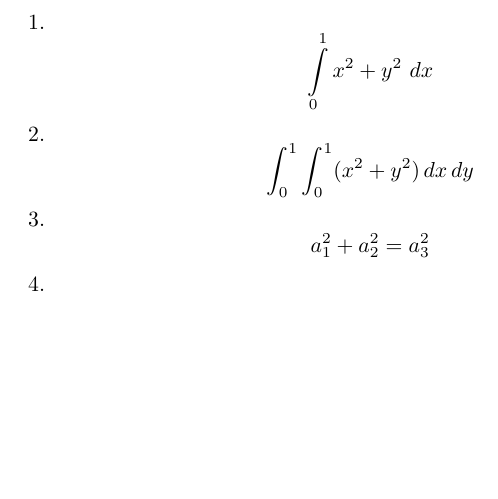
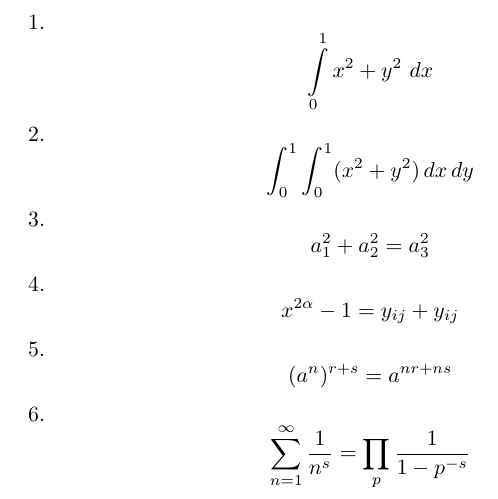
Before and after one commit to mngugi/LaTeX-in-aFew-Minutes, a LaTeX document (Part9/Subscripts and Superscripts.tex): part of the page, cut so that both start at the same text, the shorter picture padded with empty space. Compiled offline with pdfLaTeX.

Commit message:
Part9/Subscripts and Superscripts.log

```diff
--- a/Part9/Subscripts and Superscripts.tex
+++ b/Part9/Subscripts and Superscripts.tex
@@ -15,6 +15,14 @@
 a_1^2 + a_2^2 = a_3^2 \]
 
 4.
+\[ x^{2 \alpha} - 1 = y_{ij} + y_{ij}  \]
+
+5.
+\[ (a^n)^{r+s} = a^{nr+ns}  \]
+
+6.
+\[ \sum_{n=1}^{\infty} \frac{1}{n^s}
+= \prod_p \frac{1}{1 - p^{-s}} \]
 
 
 \end{document}
```
Also changed, not shown: Part9/Subscripts and Superscripts.pdf, 2 other files.
